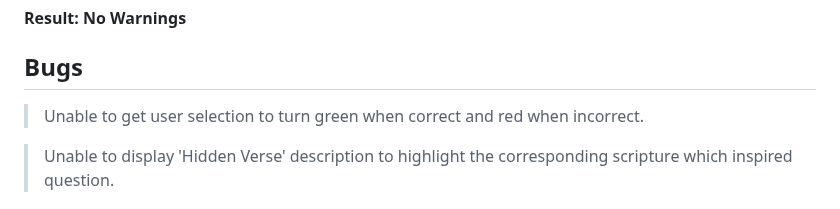
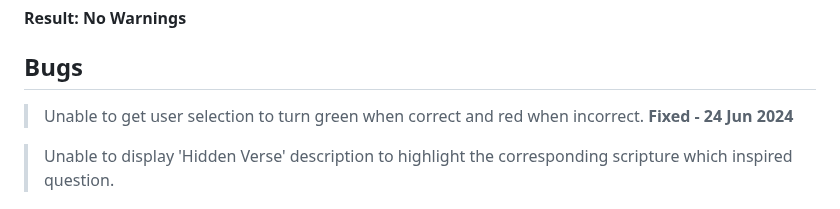
Before and after one commit to BAkinmarin/bible-quiz-game, a Markdown page: README.md, the part around the change. GitHub-like rendering.

Commit message:
docs: Update README with bug fix.

```diff
--- a/README.md
+++ b/README.md
@@ -242,7 +242,7 @@ The user can also see a record of the questions, images, correct answer and thei
 <a name="bugs"></a>
 ## **Bugs**
 
-> Unable to get user selection to turn green when correct and red when incorrect.
+> Unable to get user selection to turn green when correct and red when incorrect. **Fixed - 24 Jun 2024**
 
 > Unable to display 'Hidden Verse' description to highlight the corresponding scripture which inspired question.
 
```
